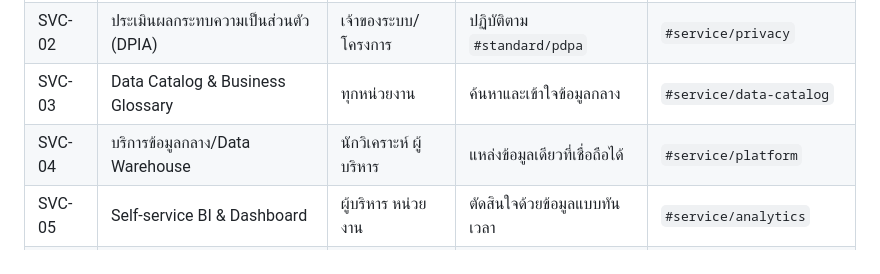
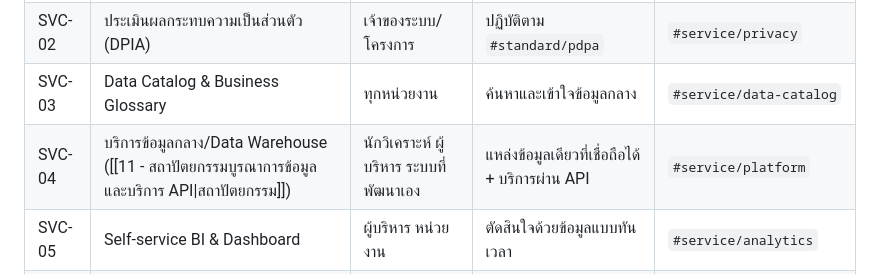
Before and after one commit to surasak-rit/dgsi-elder, a Markdown page: 04 - แคตตาล็อกงานและบริการ.md, the part around the change. GitHub-like rendering.

```diff
--- a/04 - แคตตาล็อกงานและบริการ.md
+++ b/04 - แคตตาล็อกงานและบริการ.md
@@ -35,7 +35,7 @@ graph TD
 | SVC-01 | ให้คำปรึกษานโยบาย/มาตรฐานข้อมูล | คณะ/หน่วยงาน | ปฏิบัติถูกต้อง ลดความเสี่ยง | `#service/governance` |
 | SVC-02 | ประเมินผลกระทบความเป็นส่วนตัว (DPIA) | เจ้าของระบบ/โครงการ | ปฏิบัติตาม `#standard/pdpa` | `#service/privacy` |
 | SVC-03 | Data Catalog & Business Glossary | ทุกหน่วยงาน | ค้นหาและเข้าใจข้อมูลกลาง | `#service/data-catalog` |
-| SVC-04 | บริการข้อมูลกลาง/Data Warehouse | นักวิเคราะห์ ผู้บริหาร | แหล่งข้อมูลเดียวที่เชื่อถือได้ | `#service/platform` |
+| SVC-04 | บริการข้อมูลกลาง/Data Warehouse ([[11 - สถาปัตยกรรมบูรณาการข้อมูลและบริการ API\|สถาปัตยกรรม]]) | นักวิเคราะห์ ผู้บริหาร ระบบที่พัฒนาเอง | แหล่งข้อมูลเดียวที่เชื่อถือได้ + บริการผ่าน API | `#service/platform` |
 | SVC-05 | Self-service BI & Dashboard | ผู้บริหาร หน่วยงาน | ตัดสินใจด้วยข้อมูลแบบทันเวลา | `#service/analytics` |
 | SVC-06 | บริการวิเคราะห์ขั้นสูง & โมเดล AI | ผู้บริหาร นักวิจัย | คาดการณ์/เพิ่มประสิทธิภาพ | `#service/ai` |
 | SVC-07 | กลั่นกรองจริยธรรม AI (AI Ethics Review) | ทีมพัฒนา AI | ใช้ AI อย่างรับผิดชอบ | `#service/responsible-ai` |
```
Also changed, not shown: 00 - ภาพรวมศูนย์ฯ (MOC).md (+1 -0 lines), 11 - สถาปัตยกรรมบูรณาการข้อมูลและบริการ API.md (added, +249 -0 lines).
